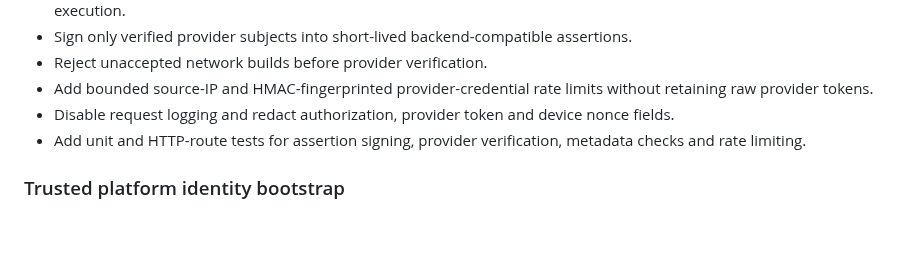
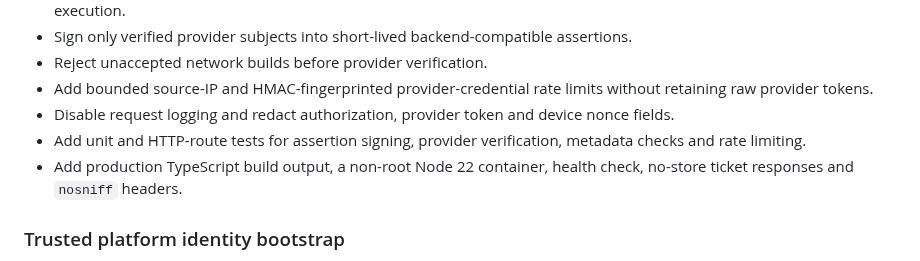
Before and after one commit to EnoMor1399/shadow-protocol-game, a Markdown page: ShadowProtocol-v1.0/Docs/CHANGELOG_V101.md, the part around the change. Rendered like a GitHub page; blank space fills up the shorter version.

Commit message:
Record identity gateway deployment hardening

```diff
--- a/ShadowProtocol-v1.0/Docs/CHANGELOG_V101.md
+++ b/ShadowProtocol-v1.0/Docs/CHANGELOG_V101.md
@@ -391,6 +391,7 @@ Confirmed swaps now require exactly one unmodified keyboard/mouse binding per ac
 - Add bounded source-IP and HMAC-fingerprinted provider-credential rate limits without retaining raw provider tokens.
 - Disable request logging and redact authorization, provider token and device nonce fields.
 - Add unit and HTTP-route tests for assertion signing, provider verification, metadata checks and rate limiting.
+- Add production TypeScript build output, a non-root Node 22 container, health check, no-store ticket responses and `nosniff` headers.
 
 ### Trusted platform identity bootstrap
 
```
